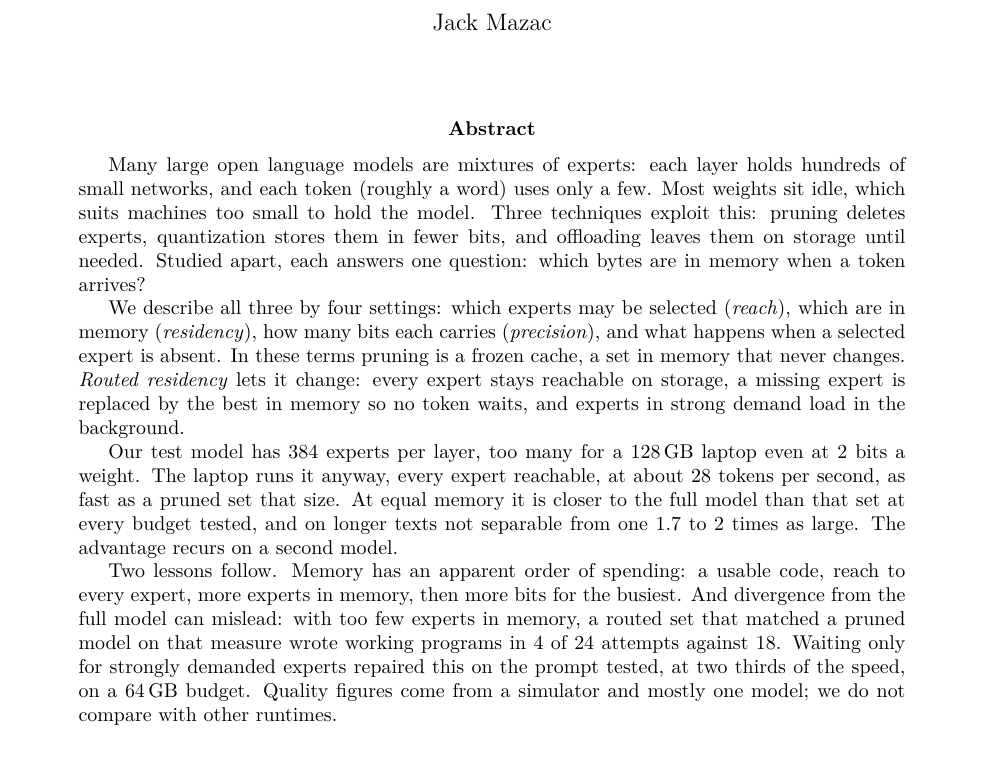
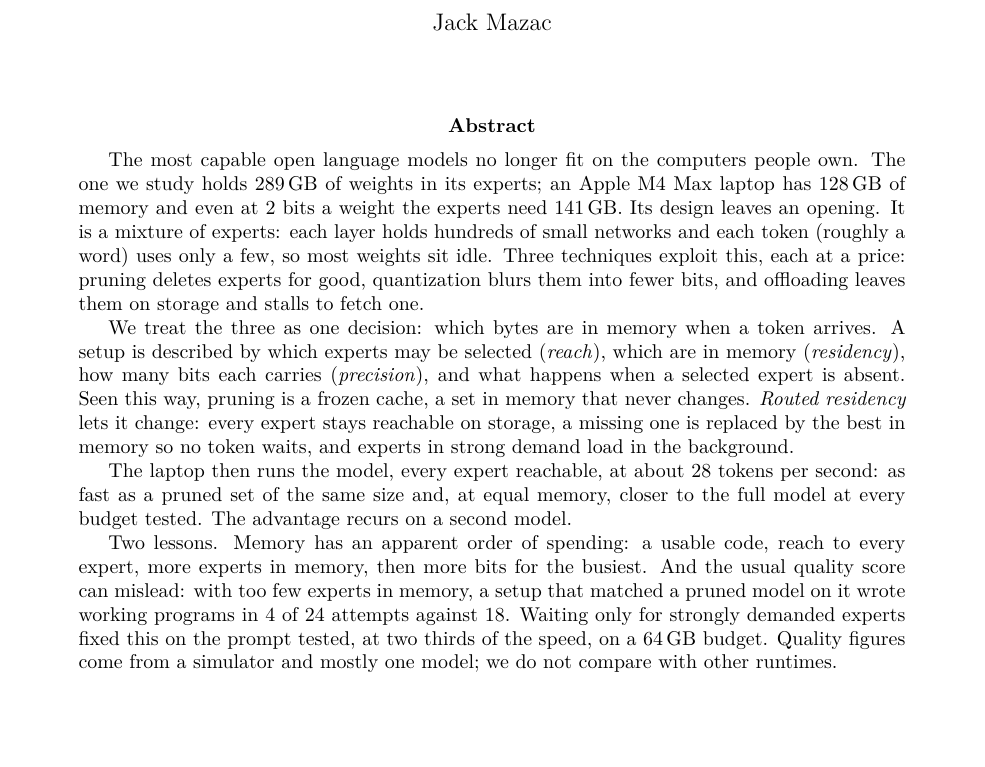
Before and after one commit to jackmaxwil/keep, a LaTeX paper (docs/deepseek-v4-flash/paper/paper.tex): part of page 1 of 35, cut so that both start at the same text, the shorter picture padded with empty space. Compiled offline with pdfLaTeX.

Commit message:
Abstract opens from the reader's machine: the model's experts hold 289 GB, an Apple M4 Max laptop has 128 GB, and at 2 bits a weight the experts still need 141 GB; the three techniques are introduced by what each costs; 1,920 characters. The size-ratio result (a pruned set 1.7 to 2 times as large) leaves the abstract and stays in the introduction and Section 6

```diff
--- a/docs/deepseek-v4-flash/paper/paper.tex
+++ b/docs/deepseek-v4-flash/paper/paper.tex
@@ -31,33 +31,32 @@
 \maketitle
 
 \begin{abstract}
-Many large open language models are mixtures of experts: each layer holds hundreds of small
-networks, and each token (roughly a word) uses only a few. Most weights sit idle, which
-suits machines too small to hold the model. Three techniques exploit this: pruning deletes
-experts, quantization stores them in fewer bits, and offloading leaves them on storage until
-needed. Studied apart, each answers one question: which bytes are in memory when a token
-arrives?
+The most capable open language models no longer fit on the computers people own. The one we
+study holds 289\,GB of weights in its experts; an Apple M4 Max laptop has 128\,GB
+of memory and even at 2 bits a weight the experts need 141\,GB. Its design leaves an
+opening. It is a mixture of experts: each layer holds hundreds of small networks
+and each token (roughly a word) uses only a few, so most weights sit idle. Three techniques
+exploit this, each at a price: pruning deletes experts for good, quantization blurs them
+into fewer bits, and offloading leaves them on storage and stalls to fetch one.
 
-We describe all three by four settings: which experts may be selected (\emph{reach}), which are
-in memory (\emph{residency}), how many bits each carries (\emph{precision}), and what happens
-when a selected expert is absent. In these terms pruning is a frozen cache, a set in memory
-that never changes. \emph{Routed residency} lets it change: every expert stays reachable on
-storage, a missing expert is replaced by the best in memory so no token waits, and experts in
-strong demand load in the background.
+We treat the three as one decision: which bytes are in memory when a token arrives. A setup is
+described by which experts may be selected (\emph{reach}), which are in memory
+(\emph{residency}), how many bits each carries (\emph{precision}), and what happens when a
+selected expert is absent. Seen this way, pruning is a frozen cache, a set in memory that never
+changes. \emph{Routed residency} lets it change: every expert stays reachable on storage, a
+missing one is replaced by the best in memory so no token waits, and experts in strong demand
+load in the background.
 
-Our test model has 384 experts per layer, too many for a 128\,GB laptop even at 2 bits a
-weight. The laptop runs it anyway, every expert reachable, at about 28 tokens per second, as
-fast as a pruned set that size. At equal memory it is closer to the full model than that
-set at every budget tested, and on longer texts not separable from one 1.7 to 2 times as large. The advantage recurs on a
-second model.
+The laptop then runs the model, every expert reachable, at about 28 tokens per second:
+as fast as a pruned set of the same size and, at equal memory, closer to the full model at
+every budget tested. The advantage recurs on a second model.
 
-Two lessons follow. Memory has an apparent order of spending: a usable code, reach to every
-expert, more experts in memory, then more bits for the busiest. And divergence from the full
-model can mislead: with too few experts in memory, a routed set that matched a pruned model on
-that measure wrote working programs in 4 of 24 attempts against 18. Waiting only for strongly
-demanded experts repaired this on the prompt tested, at two thirds of the speed, on a 64\,GB
-budget. Quality figures come from a simulator and mostly one model; we do not
-compare with other runtimes.
+Two lessons. Memory has an apparent order of spending: a usable code, reach to every
+expert, more experts in memory, then more bits for the busiest. And the usual quality score can
+mislead: with too few experts in memory, a setup that matched a pruned model on it wrote
+working programs in 4 of 24 attempts against 18. Waiting only for strongly demanded experts
+fixed this on the prompt tested, at two thirds of the speed, on a 64\,GB budget. Quality
+figures come from a simulator and mostly one model; we do not compare with other runtimes.
 \end{abstract}
 
 \section{Introduction}
```
Also changed, not shown: docs/deepseek-v4-flash/paper/paper.pdf.
